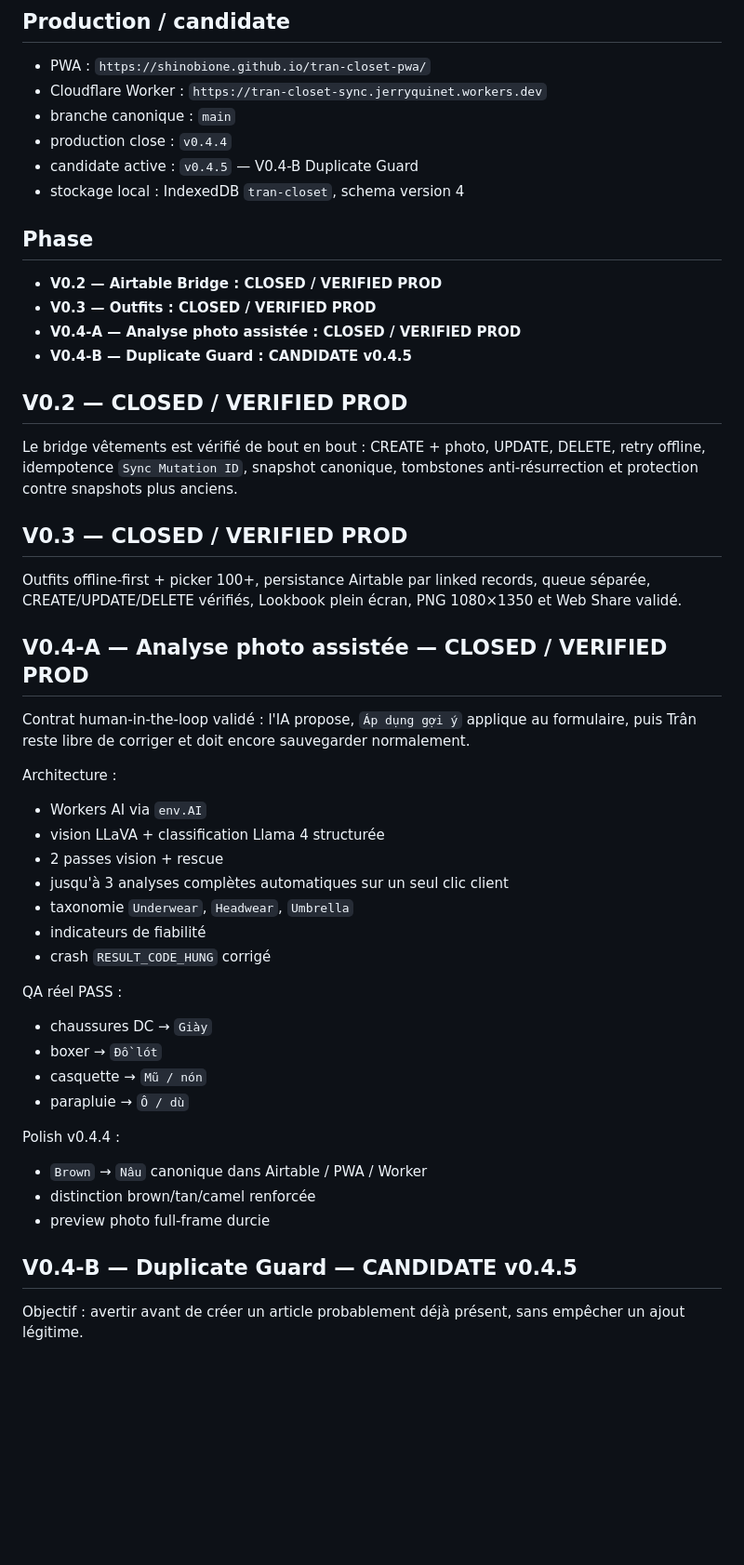
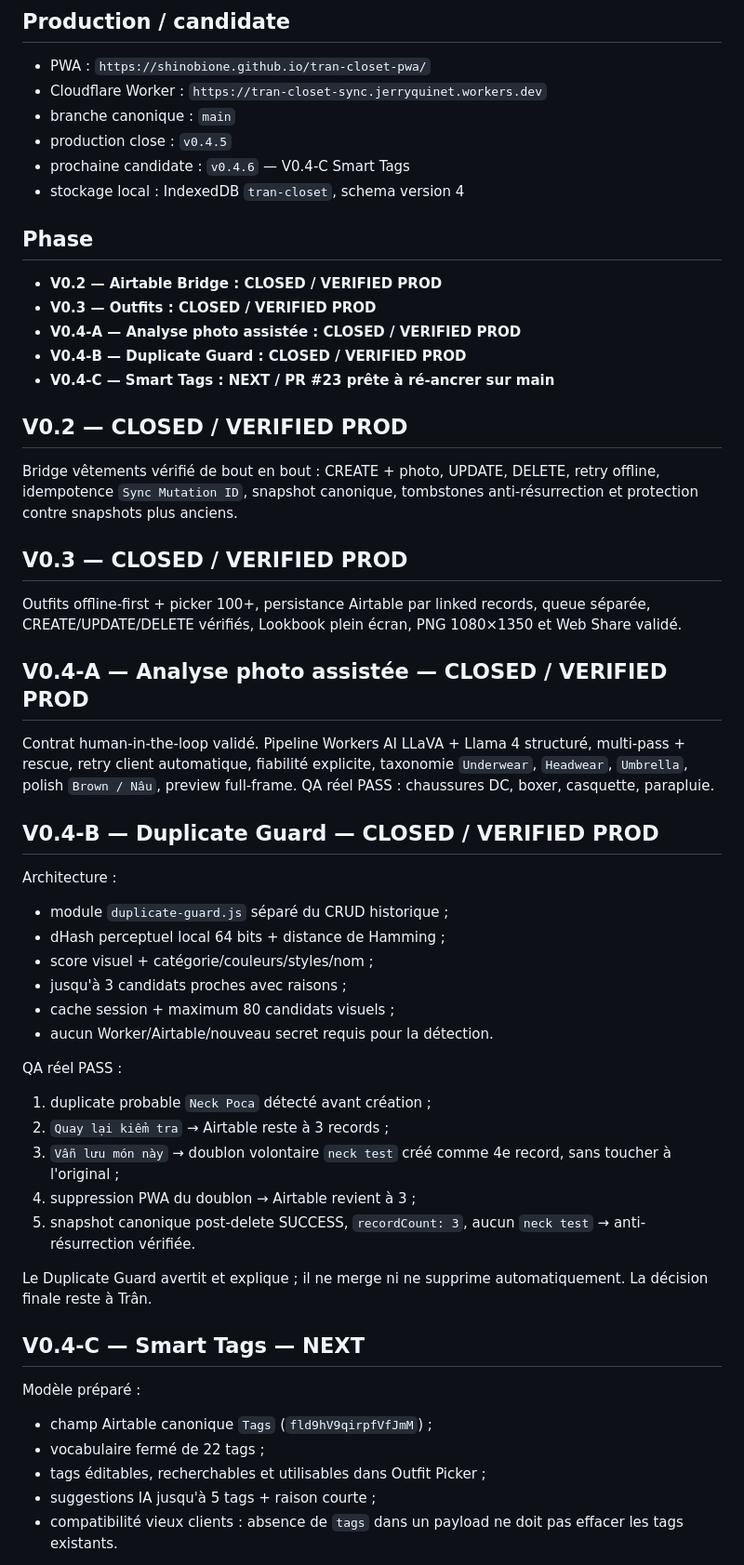
Before and after one commit to shinobione/tran-closet-pwa, a Markdown page: docs/PROJECT-STATE.md, the part around one of its changes. Shown at 93% size. Drawn GitHub-style; blank space fills up the shorter version.

Commit message:
Close V0.4-B after verified duplicate delete

```diff
--- a/docs/PROJECT-STATE.md
+++ b/docs/PROJECT-STATE.md
@@ -7,8 +7,8 @@ Dernière mise à jour : 2026-08-17
 - PWA : `https://shinobione.github.io/tran-closet-pwa/`
 - Cloudflare Worker : `https://tran-closet-sync.jerryquinet.workers.dev`
 - branche canonique : `main`
-- production close : `v0.4.4`
-- candidate active : `v0.4.5` — V0.4-B Duplicate Guard
+- production close : `v0.4.5`
+- prochaine candidate : `v0.4.6` — V0.4-C Smart Tags
 - stockage local : IndexedDB `tran-closet`, schema version 4
 
 ## Phase
@@ -16,11 +16,12 @@ Dernière mise à jour : 2026-08-17
 - **V0.2 — Airtable Bridge : CLOSED / VERIFIED PROD**
 - **V0.3 — Outfits : CLOSED / VERIFIED PROD**
 - **V0.4-A — Analyse photo assistée : CLOSED / VERIFIED PROD**
-- **V0.4-B — Duplicate Guard : CANDIDATE v0.4.5**
+- **V0.4-B — Duplicate Guard : CLOSED / VERIFIED PROD**
+- **V0.4-C — Smart Tags : NEXT / PR #23 prête à ré-ancrer sur main**
 
 ## V0.2 — CLOSED / VERIFIED PROD
 
-Le bridge vêtements est vérifié de bout en bout : CREATE + photo, UPDATE, DELETE, retry offline, idempotence `Sync Mutation ID`, snapshot canonique, tombstones anti-résurrection et protection contre snapshots plus anciens.
+Bridge vêtements vérifié de bout en bout : CREATE + photo, UPDATE, DELETE, retry offline, idempotence `Sync Mutation ID`, snapshot canonique, tombstones anti-résurrection et protection contre snapshots plus anciens.
 
 ## V0.3 — CLOSED / VERIFIED PROD
 
@@ -28,29 +29,33 @@ Outfits offline-first + picker 100+, persistance Airtable par linked records, qu
 
 ## V0.4-A — Analyse photo assistée — CLOSED / VERIFIED PROD
 
-Contrat human-in-the-loop validé : l'IA propose, `Áp dụng gợi ý` applique au formulaire, puis Trân reste libre de corriger et doit encore sauvegarder normalement.
+Contrat human-in-the-loop validé. Pipeline Workers AI LLaVA + Llama 4 structuré, multi-pass + rescue, retry client automatique, fiabilité explicite, taxonomie `Underwear`, `Headwear`, `Umbrella`, polish `Brown / Nâu`, preview full-frame. QA réel PASS : chaussures DC, boxer, casquette, parapluie.
+
+## V0.4-B — Duplicate Guard — CLOSED / VERIFIED PROD
 
 Architecture :
-- Workers AI via `env.AI`
-- vision LLaVA + classification Llama 4 structurée
-- 2 passes vision + rescue
-- jusqu'à 3 analyses complètes automatiques sur un seul clic client
-- taxonomie `Underwear`, `Headwear`, `Umbrella`
-- indicateurs de fiabilité
-- crash `RESULT_CODE_HUNG` corrigé
+- module `duplicate-guard.js` séparé du CRUD historique ;
+- dHash perceptuel local 64 bits + distance de Hamming ;
+- score visuel + catégorie/couleurs/styles/nom ;
+- jusqu'à 3 candidats proches avec raisons ;
+- cache session + maximum 80 candidats visuels ;
+- aucun Worker/Airtable/nouveau secret requis pour la détection.
 
 QA réel PASS :
-- chaussures DC → `Giày`
-- boxer → `Đồ lót`
-- casquette → `Mũ / nón`
-- parapluie → `Ô / dù`
+1. duplicate probable `Neck Poca` détecté avant création ;
+2. `Quay lại kiểm tra` → Airtable reste à 3 records ;
+3. `Vẫn lưu món này` → doublon volontaire `neck test` créé comme 4e record, sans toucher à l'original ;
+4. suppression PWA du doublon → Airtable revient à 3 ;
+5. snapshot canonique post-delete SUCCESS, `recordCount: 3`, aucun `neck test` → anti-résurrection vérifiée.
 
-Polish v0.4.4 :
-- `Brown` → `Nâu` canonique dans Airtable / PWA / Worker
-- distinction brown/tan/camel renforcée
-- preview photo full-frame durcie
+Le Duplicate Guard avertit et explique ; il ne merge ni ne supprime automatiquement. La décision finale reste à Trân.
 
-## V0.4-B — Duplicate Guard — CANDIDATE v0.4.5
+## V0.4-C — Smart Tags — NEXT
 
-Objectif : avertir avant de créer un article probablement déjà présent, sans empêcher un ajout légitime.
+Modèle préparé :
+- champ Airtable canonique `Tags` (`fld9hV9qirpfVfJmM`) ;
+- vocabulaire fermé de 22 tags ;
+- tags éditables, recherchables et utilisables dans Outfit Picker ;
+- suggestions IA jusqu'à 5 tags + raison courte ;
+- compatibilité vieux clients : absence de `tags` dans un payload ne doit pas effacer les tags existants.
 
```
Also changed, not shown: other parts of docs/PROJECT-STATE.md (+1 -42 lines).
